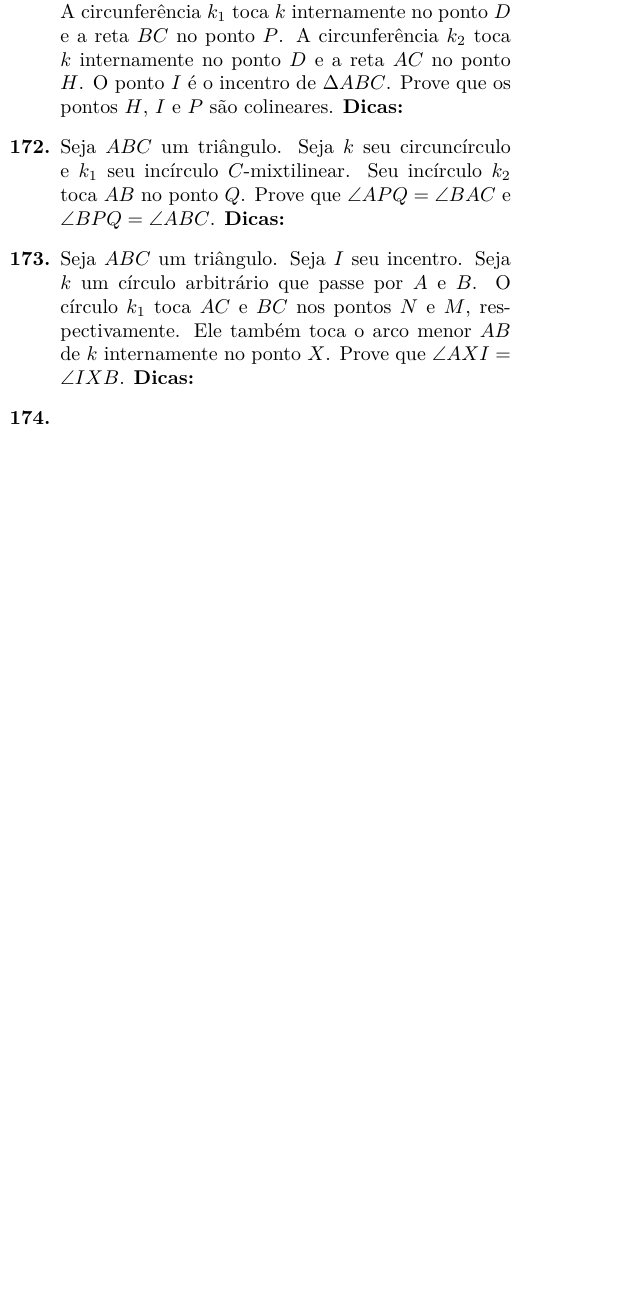
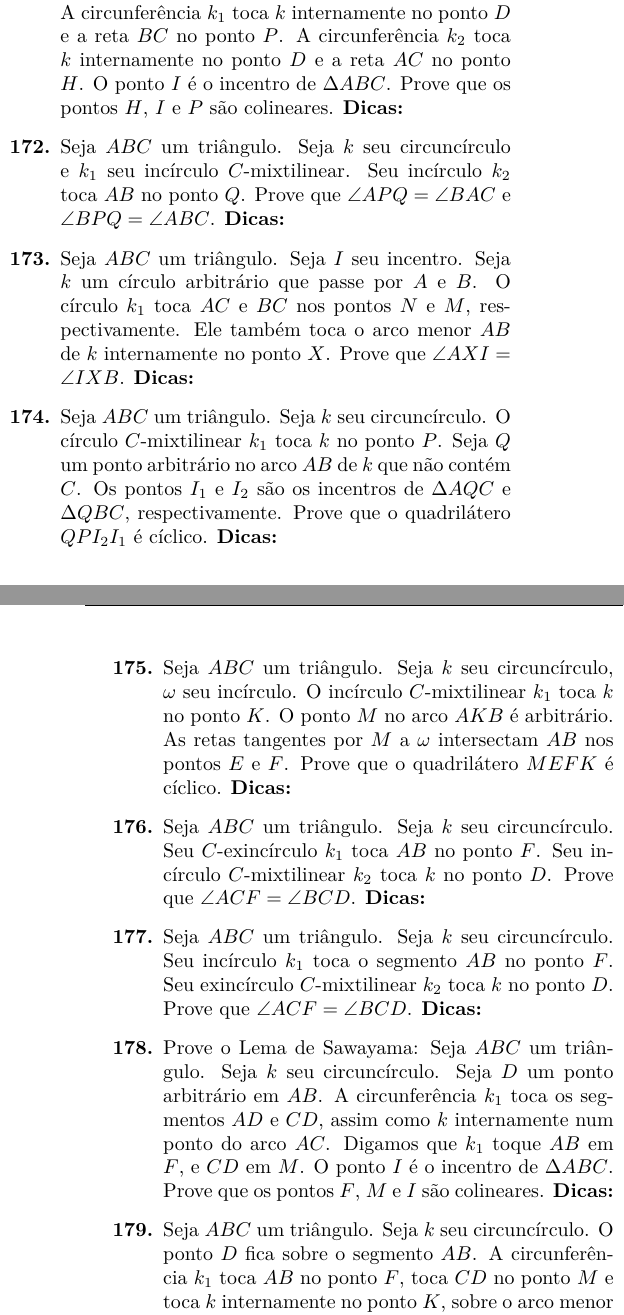
Before and after one commit to felipponn/555-geometry-problems, a LaTeX document (555-geometry.tex): part of one column of page 9 of 9 before the commit and two parts of the columns of pages 9 and 10 of 10 after it, the two joined at a grey line, cut so that both start at the same text, the shorter picture padded with empty space. Compiled offline with pdfLaTeX.

Commit message:
Até 4.7.19

```diff
--- a/555-geometry.tex
+++ b/555-geometry.tex
@@ -519,4 +519,14 @@ Data: \underline{\hspace{2cm}}/\underline{\hspace{2cm}}/\underline{\hspace{2cm}}
 
     \item \iniTri. Seja $I$ seu incentro. Seja $k$ um círculo arbitrário que passe por $A$ e $B$. O círculo $k_1$ toca $AC$ e $BC$ nos pontos $N$ e $M$, respectivamente. Ele também toca o arco menor $AB$ de $k$ internamente no ponto $X$. Prove que $\angle AXI=\angle IXB$. \dica %Teorema de Casey %Marcação de ângulos %Lei dos Senos
 
-    \item
+    \item \iniTri. Seja $k$ seu circuncírculo. O círculo $C$-mixtilinear $k_1$ toca $k$ no ponto $P$. Seja $Q$ um ponto arbitrário no arco $AB$ de $k$ que não contém $C$. Os pontos $I_1$ e $I_2$ são os incentros de $\Delta AQC$ e $\Delta QBC$, respectivamente. Prove que o quadrilátero $QPI_2I_1$ é cíclico. \dica %Sejam $M$ e $N$ os pontos médios dos arcos $BC$ e $AC$ de $k$ %Seja $X$ a interseção das tangentes a $k$ por $C$ e por $P$ %Marque ângulos procurando colinearidades %Centro radical
+
+    \item \iniTri. Seja $k$ seu circuncírculo, $\omega$ seu incírculo. O incírculo $C$-mixtilinear $k_1$ toca $k$ no ponto $K$. O ponto $M$ no arco $AKB$ é arbitrário. As retas tangentes por $M$ a $\omega$ intersectam $AB$ nos pontos $E$ e $F$. Prove que o quadrilátero $MEFK$ é cíclico. \dica %Ponto fantasma %Marcação de ângulo e triângulos semelhantes %Teorema da bissetriz
+
+    \item \iniTri. Seja $k$ seu circuncírculo. Seu $C$-exincírculo $k_1$ toca $AB$ no ponto $F$. Seu incírculo $C$-mixtilinear $k_2$ toca $k$ no ponto $D$. Prove que $\angle ACF=\angle BCD$. \dica %Inversão com um bom raio %Composição de inversão e reflexão
+
+    \item \iniTri. Seja $k$ seu circuncírculo. Seu incírculo $k_1$ toca o segmento $AB$ no ponto $F$. Seu exincírculo $C$-mixtilinear $k_2$ toca $k$ no ponto $D$. Prove que $\angle ACF=\angle BCD$. \dica %Use o problema anterior
+
+    \item Prove o Lema de Sawayama: \iniTri. Seja $k$ seu circuncírculo. Seja $D$ um ponto arbitrário em $AB$. A circunferência $k_1$ toca os segmentos $AD$ e $CD$, assim como $k$ internamente num ponto do arco $AC$. Digamos que $k_1$ toque $AB$ em $F$, e $CD$ em $M$. O ponto $I$ é o incentro de $\Delta ABC$. Prove que os pontos $F$, $M$ e $I$ são colineares. \dica %Teorema de Casey %Teorema da Bissetriz %Teorema de Menelaus
+
+    \item \iniTri. Seja $k$ seu circuncírculo. O ponto $D$ fica sobre o segmento $AB$. A circunferência $k_1$ toca $AB$ no ponto $F$, toca $CD$ no ponto $M$ e toca $k$ internamente no ponto $K$, sobre o arco menor $AC$. O ponto $I$ é o incentro de $\Delta ABC$, e o ponto $I_1$ é o incentro de $\Delta ADC$. Prove que o pentágono $KI_1IMC$ é cíclico. \dica %Seja $L=CI\cap k$ %Angle chasing %Semelhança de triângulos %Potência de ponto
```
Also changed, not shown: 555-geometry.pdf, 555-geometry.tex (10 more changed lines).
